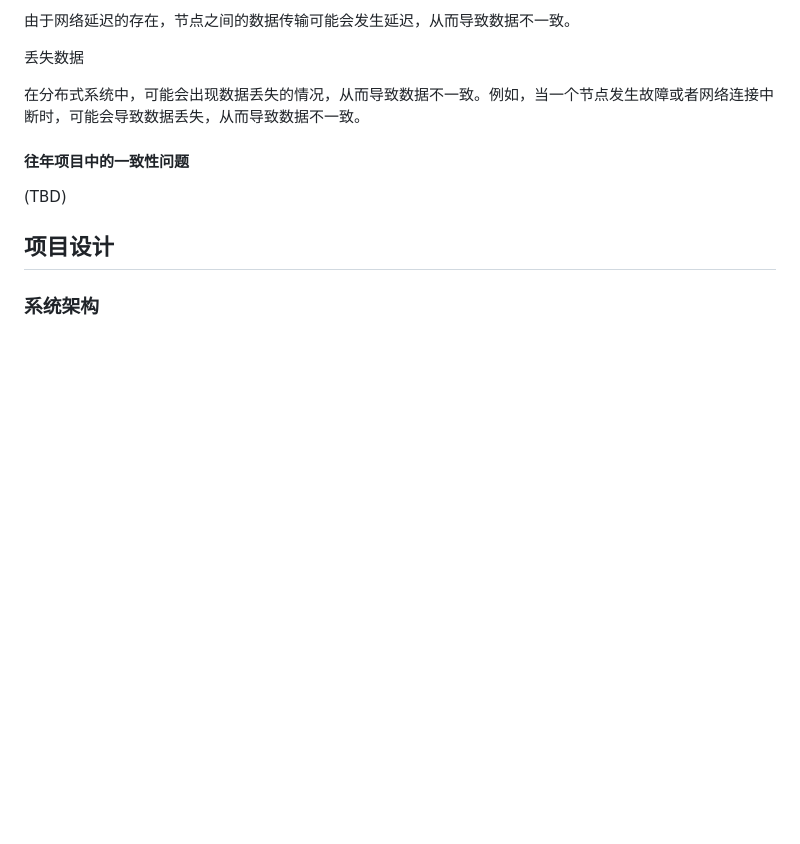
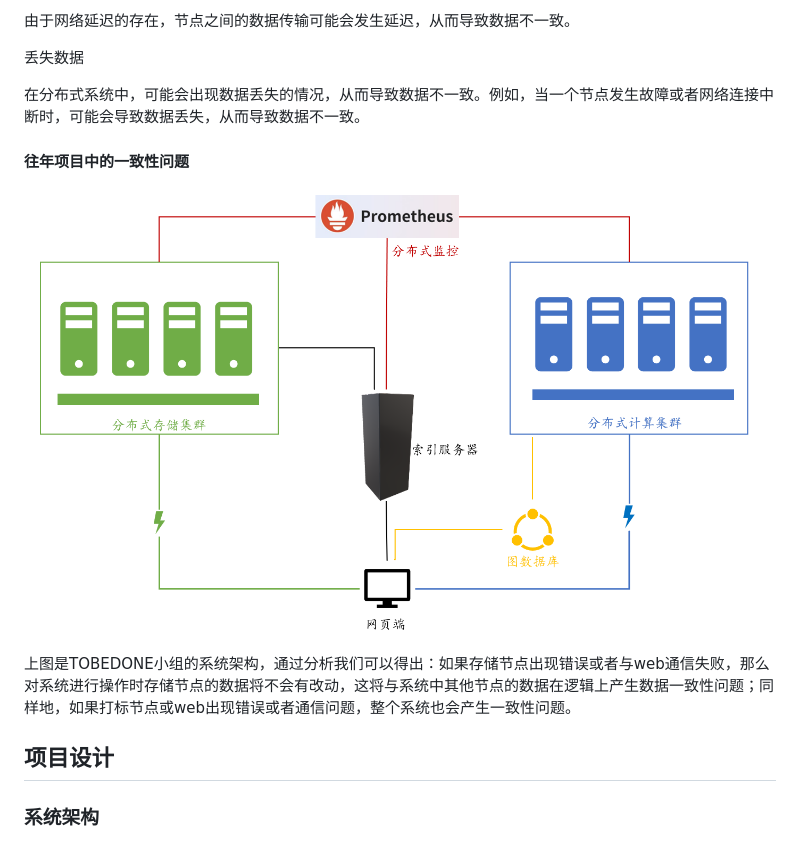
Before and after one commit to OSH-2023/-GLMWY, a Markdown page: docs/conclusion/conclusion.md, the part around the change. Rendered like a GitHub page; blank space fills up the shorter version.

```diff
--- a/docs/conclusion/conclusion.md
+++ b/docs/conclusion/conclusion.md
@@ -82,7 +82,9 @@
 
 #### 往年项目中的一致性问题
 
-(TBD)
+![TOBEDONE系统架构](./src/TOBEDONE.png)
+
+上图是TOBEDONE小组的系统架构，通过分析我们可以得出：如果存储节点出现错误或者与web通信失败，那么对系统进行操作时存储节点的数据将不会有改动，这将与系统中其他节点的数据在逻辑上产生数据一致性问题；同样地，如果打标节点或web出现错误或者通信问题，整个系统也会产生一致性问题。
 
 ## 项目设计
 
```
